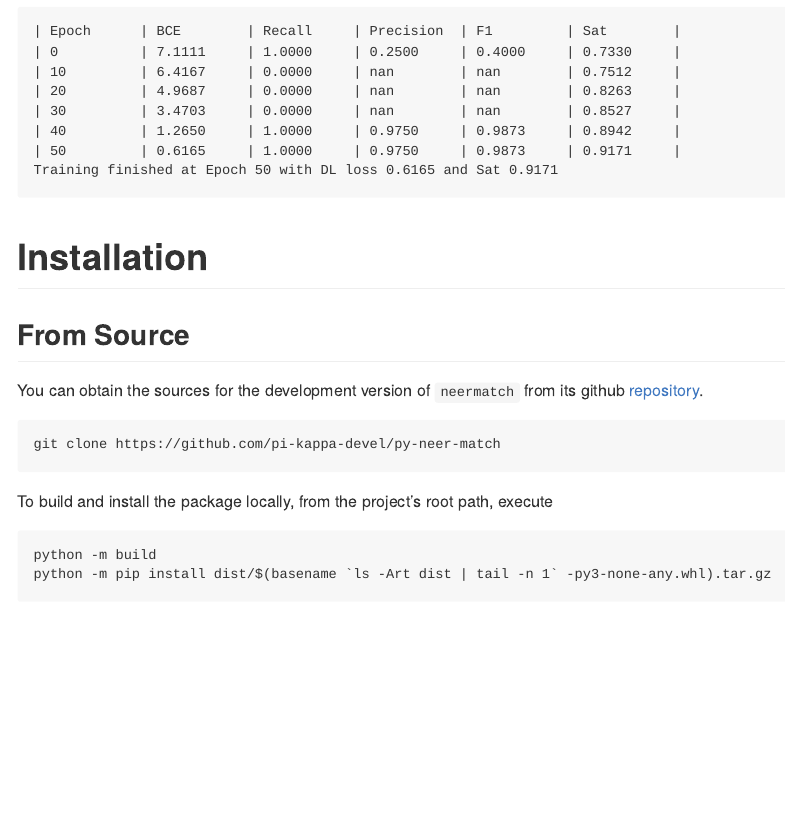
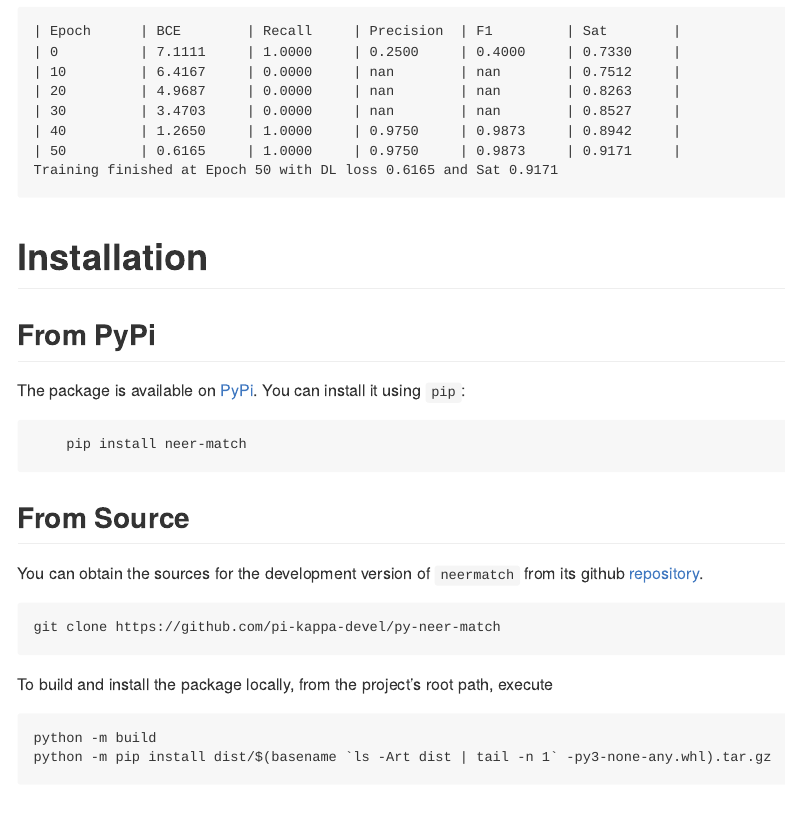
Before and after one commit to pi-kappa-devel/py-neer-match, a Quarto document (docs/source/_static/README.qmd): the page in a window 1100 px wide, from 1950 px down. The pictures show the output file README.md that the author committed with the source, drawn offline in the style of GitHub; badge pictures from the web are left out.

Commit message:
Added PyPi installation instructions.

````diff
--- a/docs/source/_static/README.qmd
+++ b/docs/source/_static/README.qmd
@@ -91,6 +91,14 @@ model.fit(
 
 # Installation
 
+## From PyPi
+
+The package is available on [PyPi](https://pypi.org/project/neer-match/). You can install it using `pip`:
+
+```
+    pip install neer-match
+```
+
 ## From Source
 
 You can obtain the sources for the development version of `neermatch` from its github [repository](https://github.com/pi-kappa-devel/py-neer-match).
````
Also changed, not shown: src/neer_match/__init__.py (+1 -1 lines), README.md, 2 other files.
